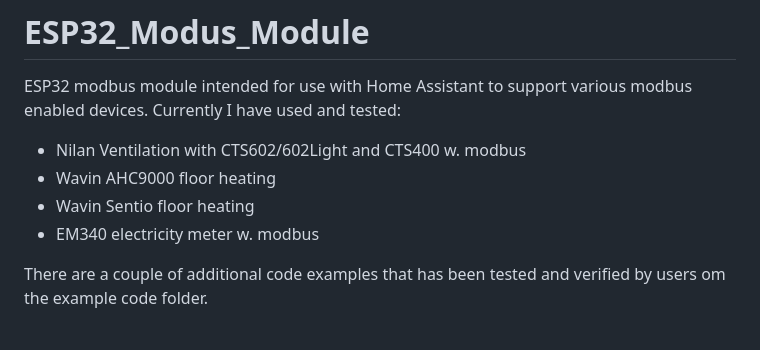
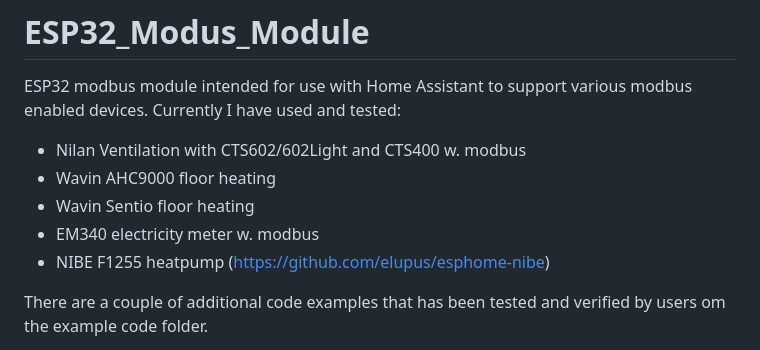
Before and after one commit to nic6911/ESP32_Modbus_Module, a Markdown page: README.md, the part around the change. Rendered like a GitHub page.

Commit message:
NIBE example

```diff
--- a/README.md
+++ b/README.md
@@ -4,6 +4,7 @@ ESP32 modbus module intended for use with Home Assistant to support various modb
 - Wavin AHC9000 floor heating
 - Wavin Sentio floor heating
 - EM340 electricity meter w. modbus
+- NIBE F1255 heatpump (https://github.com/elupus/esphome-nibe)
 
 There are a couple of additional code examples that has been tested and verified by users om the example code folder.
 
```
Also changed, not shown: electronics/nibe_modbus_connection.png (added), 1 other file.
